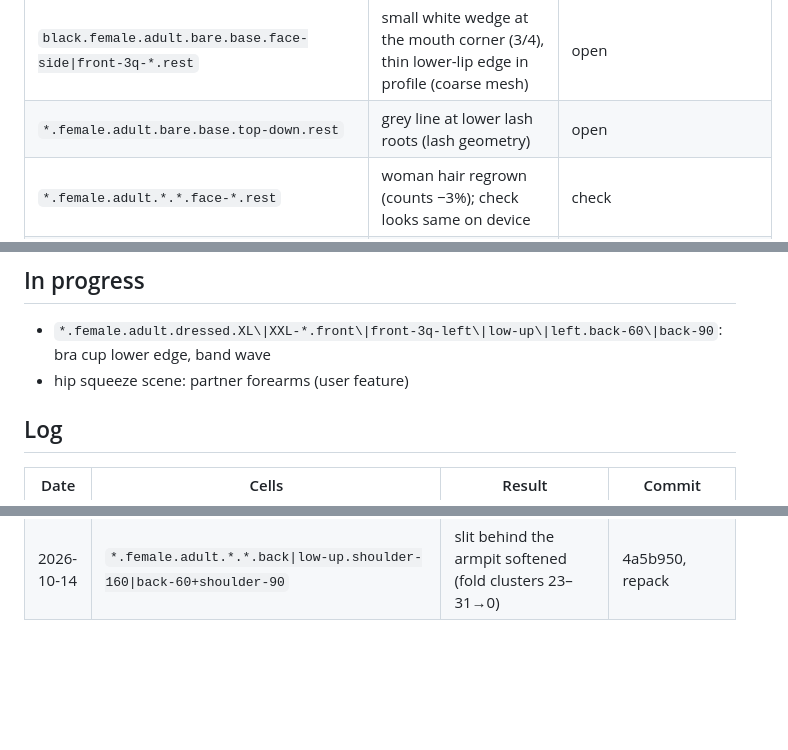
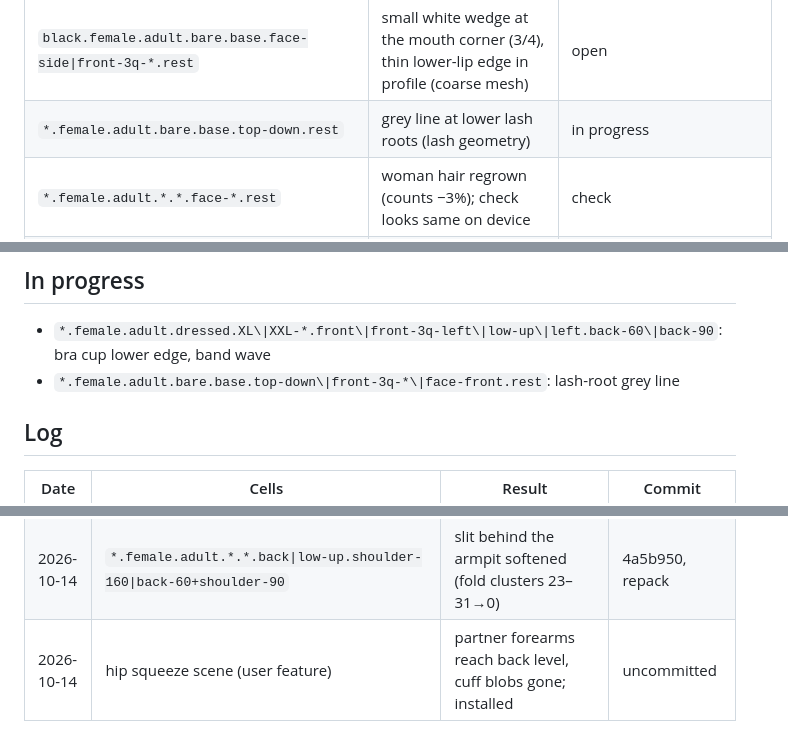
Before and after one commit to solomonxie/every-body, a Markdown page: testing/body-checkpoints.md, 3 parts joined by grey strips. GitHub-like rendering; blank space fills up the shorter version.

Commit message:
Checkpoints: lash-root pick

```diff
--- a/testing/body-checkpoints.md
+++ b/testing/body-checkpoints.md
@@ -53,7 +53,7 @@ Render: app renderer `scripts/render_body/render.sh` (needs Mac unlocked), else
 | `*.*.child.*.base.face-side.rest` | sharp faceted flap in front of the ear (base-head ears moved rigidly) | open |
 | `black.female\|*.male\|*.child.*.base.low-up.rest` | thin white eyeball sliver under the lower lid | open |
 | `black.female.adult.bare.base.face-side\|front-3q-*.rest` | small white wedge at the mouth corner (3/4), thin lower-lip edge in profile (coarse mesh) | open |
-| `*.female.adult.bare.base.top-down.rest` | grey line at lower lash roots (lash geometry) | open |
+| `*.female.adult.bare.base.top-down.rest` | grey line at lower lash roots (lash geometry) | in progress |
 | `*.female.adult.*.*.face-*.rest` | woman hair regrown (counts −3%); check looks same on device | check |
 | `*.female.adult.*.XL+-*.*.back-*\|shoulder-160` | breasts ignore gravity / arm lift (prototype /tmp/ke/mx/pose_b.py) | feature, user: later |
 | `*.female.pregnant.dressed.*` | briefs vs wrist at the hip (no arm swing on pregnant) | waits (not adult woman scope) |
@@ -70,7 +70,7 @@ Render: app renderer `scripts/render_body/render.sh` (needs Mac unlocked), else
 ## In progress
 
 - `*.female.adult.dressed.XL\|XXL-*.front\|front-3q-left\|low-up\|left.back-60\|back-90`: bra cup lower edge, band wave
-- hip squeeze scene: partner forearms (user feature)
+- `*.female.adult.bare.base.top-down\|front-3q-*\|face-front.rest`: lash-root grey line
 
 ## Log
 
@@ -106,3 +106,4 @@ Render: app renderer `scripts/render_body/render.sh` (needs Mac unlocked), else
 | 2026-10-14 | `black\|south-asian.female.adult.bare.base.face-*\|front-3q-*.rest` | lower lip tucked under the upper (rim-light px 513→85 at 3/4); inner-corner sheen hollowed (grey px 4204→1200 black, 221→6 south-asian) | aef1e52, repack |
 | 2026-10-14 | `*.female.adult.dressed.*.*.shoulder-*\|back-*+shoulder-*` | briefs no longer stretch to the hanging hand (garmentShare fallback: same-holder skin; float 174→14 mm) | uncommitted |
 | 2026-10-14 | `*.female.adult.*.*.back\|low-up.shoulder-160\|back-60+shoulder-90` | slit behind the armpit softened (fold clusters 23–31→0) | 4a5b950, repack |
+| 2026-10-14 | hip squeeze scene (user feature) | partner forearms reach back level, cuff blobs gone; installed | uncommitted |
```
